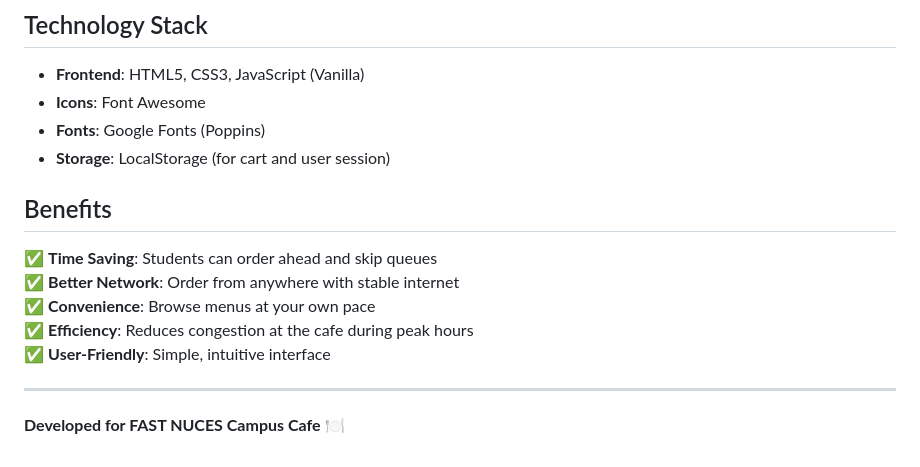
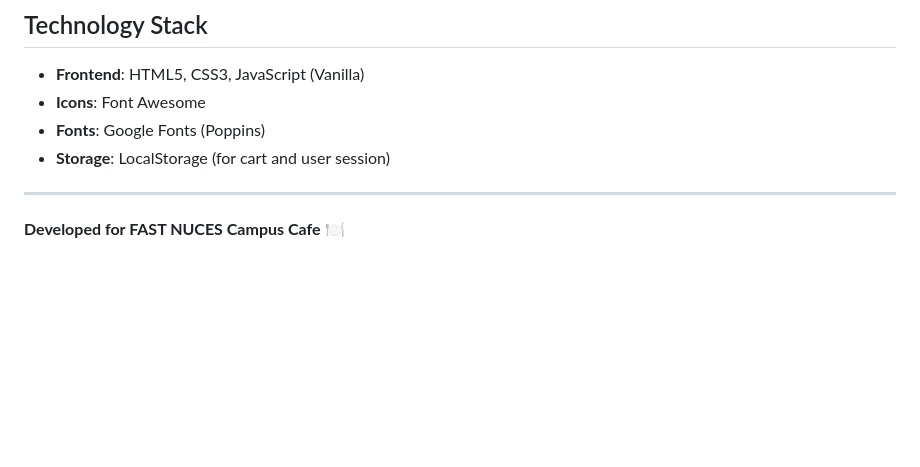
Before and after one commit to laraib-b/Campus-Cafe-Website, a Markdown page: README.md, the part around the change. GitHub-like rendering; blank space fills up the shorter version.

```diff
--- a/README.md
+++ b/README.md
@@ -72,13 +72,6 @@ web/
 - **Fonts**: Google Fonts (Poppins)
 - **Storage**: LocalStorage (for cart and user session)
 
-## Benefits
-
-✅ **Time Saving**: Students can order ahead and skip queues
-✅ **Better Network**: Order from anywhere with stable internet
-✅ **Convenience**: Browse menus at your own pace
-✅ **Efficiency**: Reduces congestion at the cafe during peak hours
-✅ **User-Friendly**: Simple, intuitive interface
 
 ---
 
```
